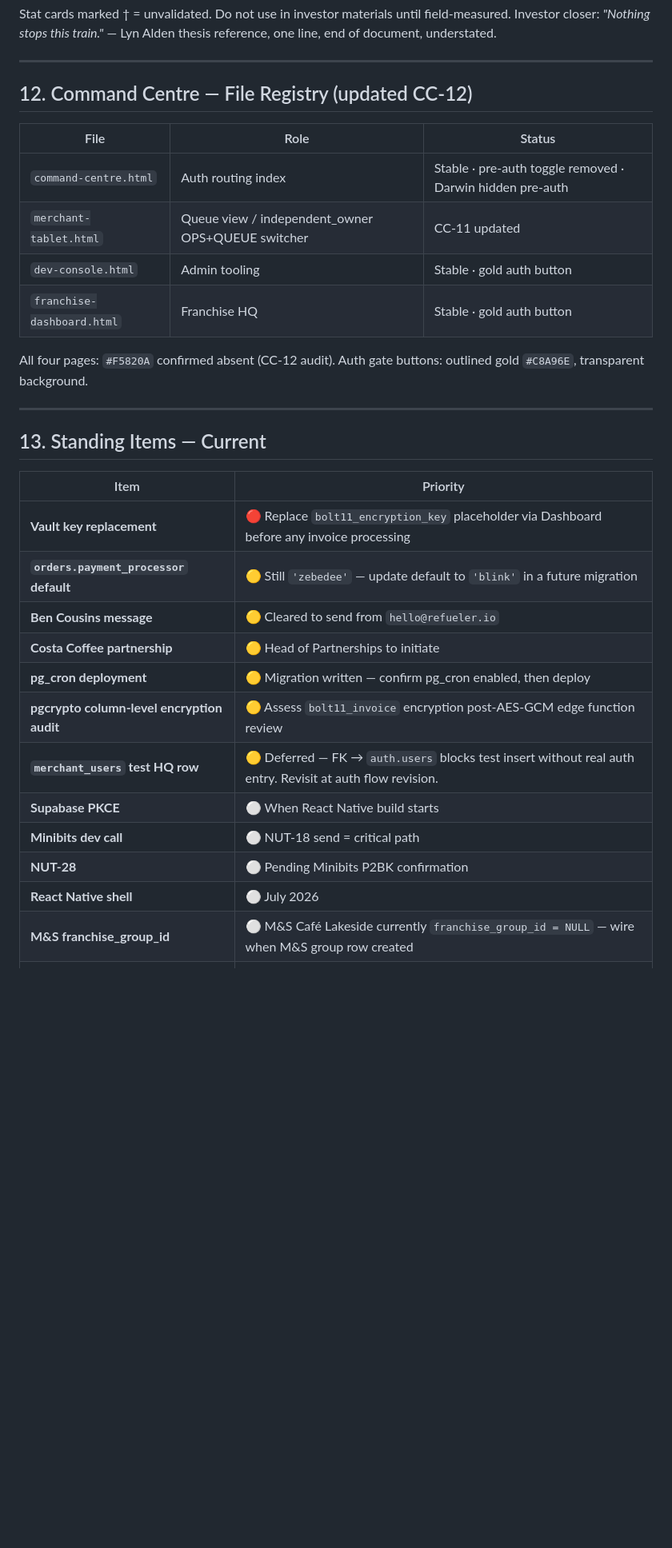
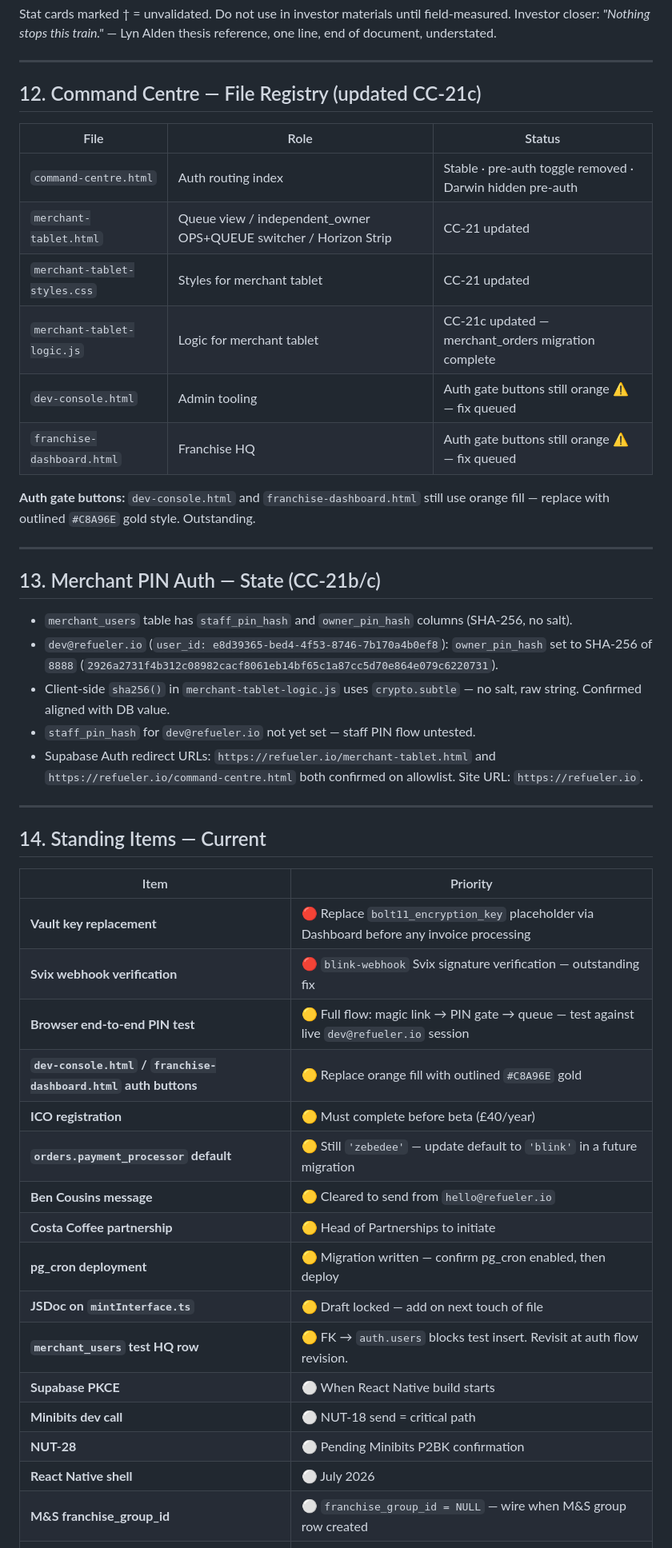
Before and after one commit to rajesh-taylor/refueler-io, a Markdown page: docs/claude_v2_6.md, the part around one of its changes. Shown at 80% size. GitHub-like rendering; blank space fills up the shorter version.

```diff
--- a/docs/claude_v2_5.md
+++ b/docs/claude_v2_6.md
@@ -202,33 +203,49 @@ Investor closer: *"Nothing stops this train."* — Lyn Alden thesis reference, o
 
 ---
 
-## 12. Command Centre — File Registry (updated CC-12)
+## 12. Command Centre — File Registry (updated CC-21c)
 
 | File | Role | Status |
 |---|---|---|
 | `command-centre.html` | Auth routing index | Stable · pre-auth toggle removed · Darwin hidden pre-auth |
-| `merchant-tablet.html` | Queue view / independent_owner OPS+QUEUE switcher | CC-11 updated |
-| `dev-console.html` | Admin tooling | Stable · gold auth button |
-| `franchise-dashboard.html` | Franchise HQ | Stable · gold auth button |
+| `merchant-tablet.html` | Queue view / independent_owner OPS+QUEUE switcher / Horizon Strip | CC-21 updated |
+| `merchant-tablet-styles.css` | Styles for merchant tablet | CC-21 updated |
+| `merchant-tablet-logic.js` | Logic for merchant tablet | CC-21c updated — merchant_orders migration complete |
+| `dev-console.html` | Admin tooling | Auth gate buttons still orange ⚠️ — fix queued |
+| `franchise-dashboard.html` | Franchise HQ | Auth gate buttons still orange ⚠️ — fix queued |
 
-All four pages: `#F5820A` confirmed absent (CC-12 audit). Auth gate buttons: outlined gold `#C8A96E`, transparent background.
+**Auth gate buttons:** `dev-console.html` and `franchise-dashboard.html` still use orange fill — replace with outlined `#C8A96E` gold style. Outstanding.
 
 ---
 
-## 13. Standing Items — Current
+## 13. Merchant PIN Auth — State (CC-21b/c)
+
+- `merchant_users` table has `staff_pin_hash` and `owner_pin_hash` columns (SHA-256, no salt).
+- `dev@refueler.io` (`user_id: e8d39365-bed4-4f53-8746-7b170a4b0ef8`): `owner_pin_hash` set to SHA-256 of `8888` (`2926a2731f4b312c08982cacf8061eb14bf65c1a87cc5d70e864e079c6220731`).
+- Client-side `sha256()` in `merchant-tablet-logic.js` uses `crypto.subtle` — no salt, raw string. Confirmed aligned with DB value.
+- `staff_pin_hash` for `dev@refueler.io` not yet set — staff PIN flow untested.
+- Supabase Auth redirect URLs: `https://refueler.io/merchant-tablet.html` and `https://refueler.io/command-centre.html` both confirmed on allowlist. Site URL: `https://refueler.io`.
+
+---
+
+## 14. Standing Items — Current
 
 | Item | Priority |
 |---|---|
 | **Vault key replacement** | 🔴 Replace `bolt11_encryption_key` placeholder via Dashboard before any invoice processing |
+| **Svix webhook verification** | 🔴 `blink-webhook` Svix signature verification — outstanding fix |
+| **Browser end-to-end PIN test** | 🟡 Full flow: magic link → PIN gate → queue — test against live `dev@refueler.io` session |
+| **`dev-console.html` / `franchise-dashboard.html` auth buttons** | 🟡 Replace orange fill with outlined `#C8A96E` gold |
+| **ICO registration** | 🟡 Must complete before beta (£40/year) |
 | **`orders.payment_processor` default** | 🟡 Still `'zebedee'` — update default to `'blink'` in a future migration |
 | **Ben Cousins message** | 🟡 Cleared to send from `hello@refueler.io` |
 | **Costa Coffee partnership** | 🟡 Head of Partnerships to initiate |
 | **pg_cron deployment** | 🟡 Migration written — confirm pg_cron enabled, then deploy |
-| **pgcrypto column-level encryption audit** | 🟡 Assess `bolt11_invoice` encryption post-AES-GCM edge function review |
-| **`merchant_users` test HQ row** | 🟡 Deferred — FK → `auth.users` blocks test insert without real auth entry. Revisit at auth flow revision. |
+| **JSDoc on `mintInterface.ts`** | 🟡 Draft locked — add on next touch of file |
+| **`merchant_users` test HQ row** | 🟡 FK → `auth.users` blocks test insert. Revisit at auth flow revision. |
 | **Supabase PKCE** | ⚪ When React Native build starts |
 | **Minibits dev call** | ⚪ NUT-18 send = critical path |
 | **NUT-28** | ⚪ Pending Minibits P2BK confirmation |
 | **React Native shell** | ⚪ July 2026 |
-| **M&S franchise_group_id** | ⚪ M&S Café Lakeside currently `franchise_group_id = NULL` — wire when M&S group row created |
+| **M&S franchise_group_id** | ⚪ `franchise_group_id = NULL` — wire when M&S group row created |
 | **Analytics verification** | ⚪ DevTools → POST to `analytics.refueler.io/event` returns 204 |
```
Also changed, not shown: other parts of docs/claude_v2_6.md (+29 -63 lines), docs/Refueler_MasterContext_CC18.md (deleted, +0 -261 lines), docs/Refueler_MasterContext_CC21.md (added, +252 -0 lines).
